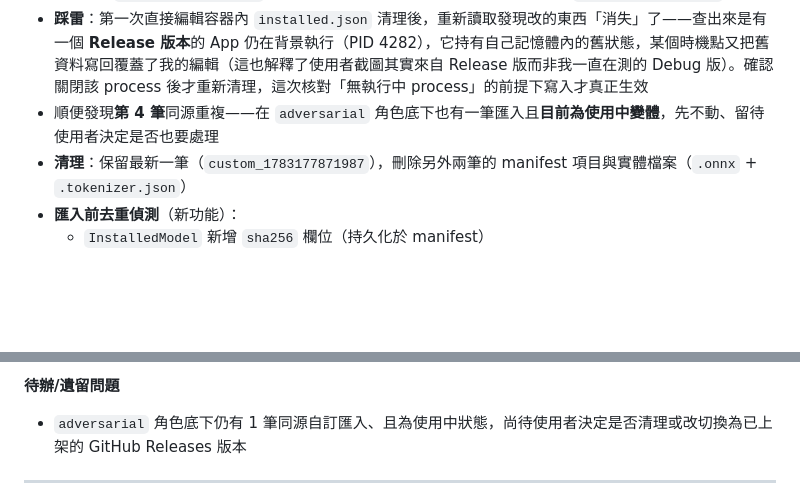
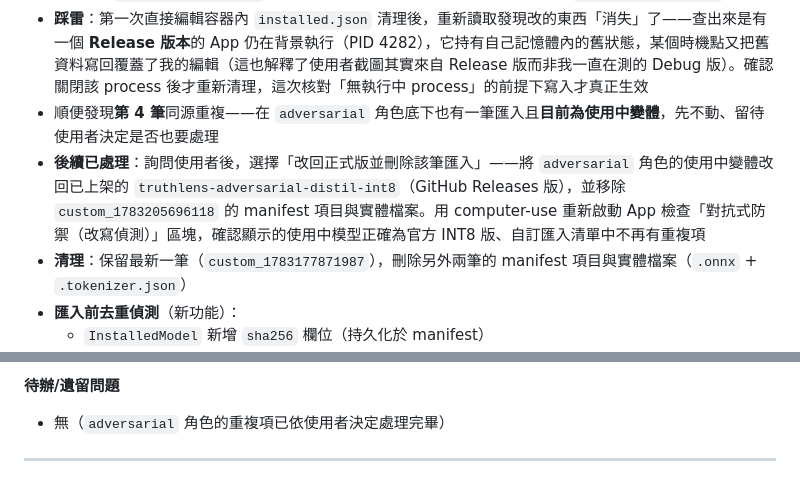
Before and after one commit to hauchiehlin-ops/TruthLens, a Markdown page: DEVLOG.md, 2 parts joined by grey strips. GitHub-like rendering; blank space fills up the shorter version.

Commit message:
Resolve adversarial-role duplicate import: revert to official Releases model
Follow-up to the previous duplicate-import cleanup. Asked the user how to
handle the 4th same-source duplicate (found under the 'adversarial' role,
which was set as that role's active variant, shadowing the verified
GitHub-Releases-hosted truthlens-adversarial-distil-int8). User chose to
switch back to the official version and delete the duplicate import.

Set adversarial.active back to truthlens-adversarial-distil-int8 in the
local install manifest and removed the custom_1783205696118 entry plus its
.onnx/.tokenizer.json files. Verified live via computer-use: relaunched the
app and confirmed the Adversarial Defense section now shows the official
INT8 model as active, with no duplicate left in the custom-imports list.

This was a local manifest/data change (installed.json lives in the app's
sandboxed Application Support directory, not the repo), so only DEVLOG.md
needed a commit here.

Co-Authored-By: Claude Fable 5 <noreply@anthropic.com>

```diff
--- a/DEVLOG.md
+++ b/DEVLOG.md
@@ -19,6 +19,7 @@
 - 使用者回報「AI 模型管理」的「自訂匯入的模型」下顯示三筆完全相同的 `adversarial_paraphrase_quantized` 項目，查證後確認**不是畫面顯示錯誤**：`installed.json` 裡真的有三筆獨立記錄（各自佔一份 67.6MB 實體檔案），是我先前多輪驗證沙盒修復時反覆點擊「確認匯入」留下的測試殘留（`importLocalModel()` 本來就沒有去重機制，每次點擊都會產生新的 `custom_<timestamp>` 項目）
 - **踩雷**：第一次直接編輯容器內 `installed.json` 清理後，重新讀取發現改的東西「消失」了——查出來是有一個 **Release 版本**的 App 仍在背景執行（PID 4282），它持有自己記憶體內的舊狀態，某個時機點又把舊資料寫回覆蓋了我的編輯（這也解釋了使用者截圖其實來自 Release 版而非我一直在測的 Debug 版）。確認關閉該 process 後才重新清理，這次核對「無執行中 process」的前提下寫入才真正生效
 - 順便發現**第 4 筆**同源重複——在 `adversarial` 角色底下也有一筆匯入且**目前為使用中變體**，先不動、留待使用者決定是否也要處理
+- **後續已處理**：詢問使用者後，選擇「改回正式版並刪除該筆匯入」——將 `adversarial` 角色的使用中變體改回已上架的 `truthlens-adversarial-distil-int8`（GitHub Releases 版），並移除 `custom_1783205696118` 的 manifest 項目與實體檔案。用 computer-use 重新啟動 App 檢查「對抗式防禦（改寫偵測）」區塊，確認顯示的使用中模型正確為官方 INT8 版、自訂匯入清單中不再有重複項
 - **清理**：保留最新一筆（`custom_1783177871987`），刪除另外兩筆的 manifest 項目與實體檔案（`.onnx` + `.tokenizer.json`）
 - **匯入前去重偵測**（新功能）：
   - `InstalledModel` 新增 `sha256` 欄位（持久化於 manifest）
@@ -37,7 +38,7 @@
 - 提示不做成阻擋式（不強制取消），因為使用者可能有意匯入同一檔案做不同設定測試（例如換不同 AI Label Index），保留彈性
 
 **待辦/遺留問題**
-- `adversarial` 角色底下仍有 1 筆同源自訂匯入、且為使用中狀態，尚待使用者決定是否清理或改切換為已上架的 GitHub Releases 版本
+- 無（`adversarial` 角色的重複項已依使用者決定處理完畢）
 
 ---
 
```
